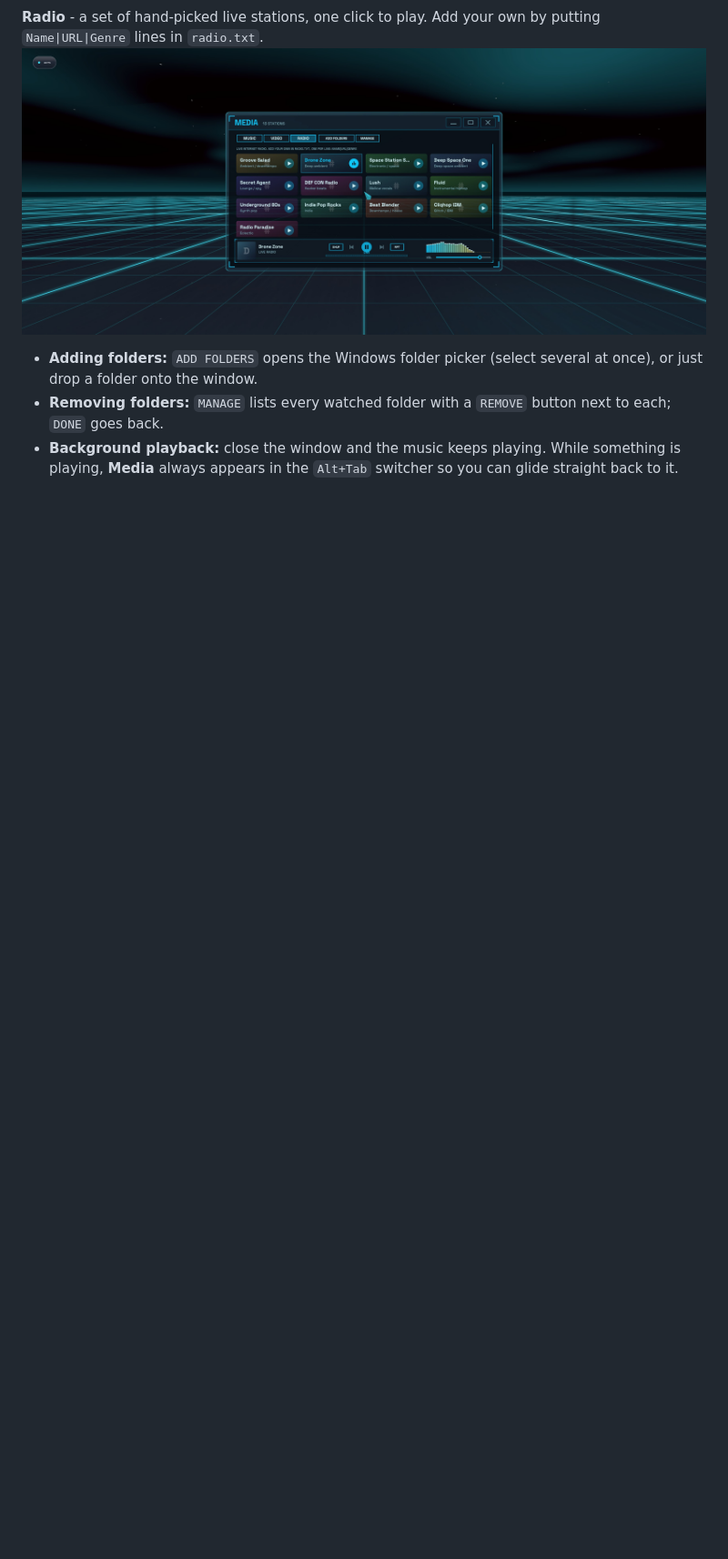
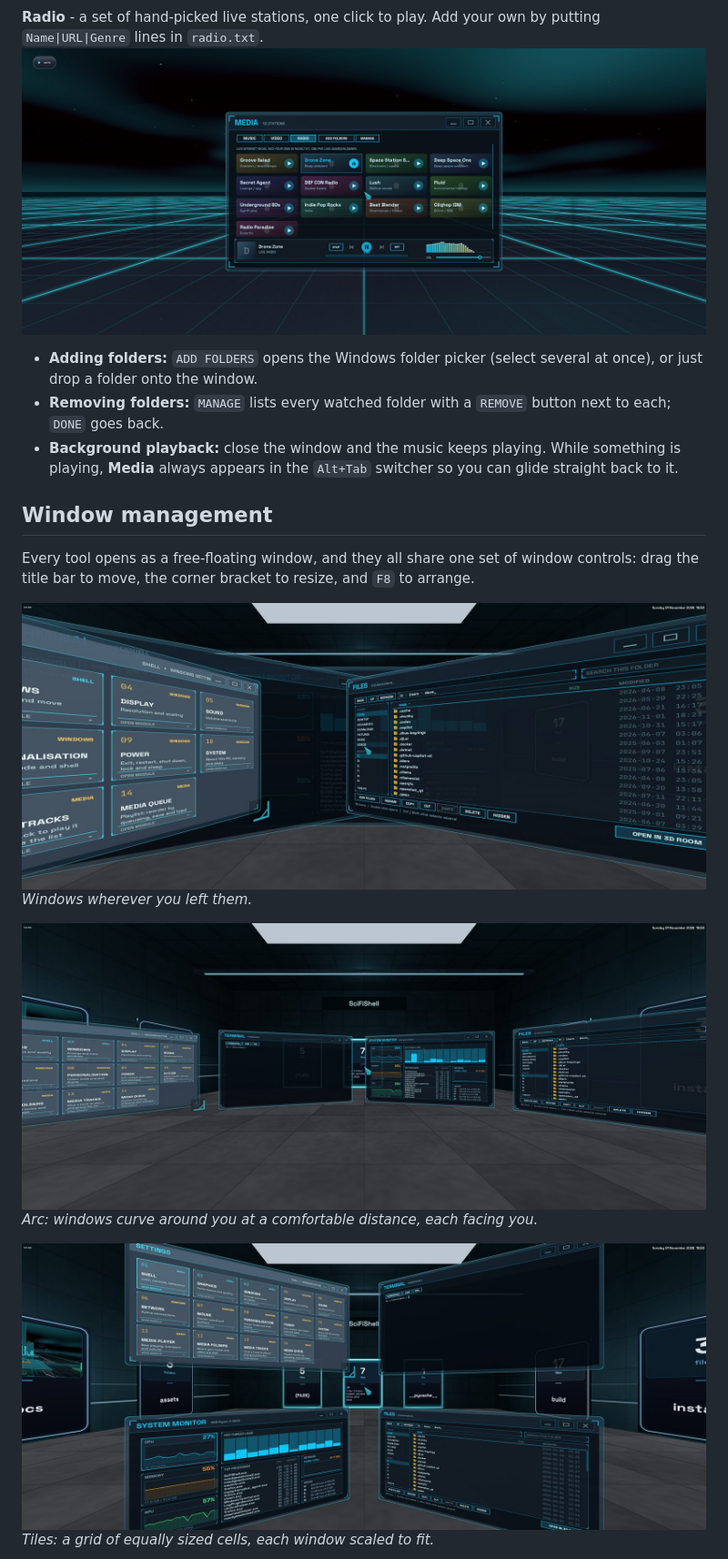
Before and after one commit to Davidalanfisk/SciFiShell, a Markdown page: README.md, the part around one of its changes. Shown at 91% size. GitHub-like rendering; pictures changed too: docs/windows-arc.jpg (added), docs/windows-scattered.jpg (added), docs/windows-tiles.jpg (added); blank space fills up the shorter version.

Commit message:
README: window management section with screenshots
Co-authored-by: Copilot App <223556219+Copilot@users.noreply.github.com>

```diff
--- a/README.md
+++ b/README.md
@@ -147,3 +147,17 @@ they are shown at, so HD video stays smooth.
 - **Background playback:** close the window and the music keeps playing. While something is playing, **Media** always
   appears in the `Alt+Tab` switcher so you can glide straight back to it.
 
+
+## Window management
+
+Every tool opens as a free-floating window, and they all share one set of window controls: drag the title bar to move, the corner bracket to resize, and `F8` to arrange.
+
+![Windows scattered around the room](docs/windows-scattered.jpg)
+*Windows wherever you left them.*
+
+![Windows arranged in an arc](docs/windows-arc.jpg)
+*Arc: windows curve around you at a comfortable distance, each facing you.*
+
+![Windows tiled in a grid](docs/windows-tiles.jpg)
+*Tiles: a grid of equally sized cells, each window scaled to fit.*
+
```
Also changed, not shown: other parts of README.md (+8 -0 lines), docs/windows-arc-six.jpg (added), docs/windows-carried-city.jpg (added), docs/windows-tiles-six.jpg (added).
